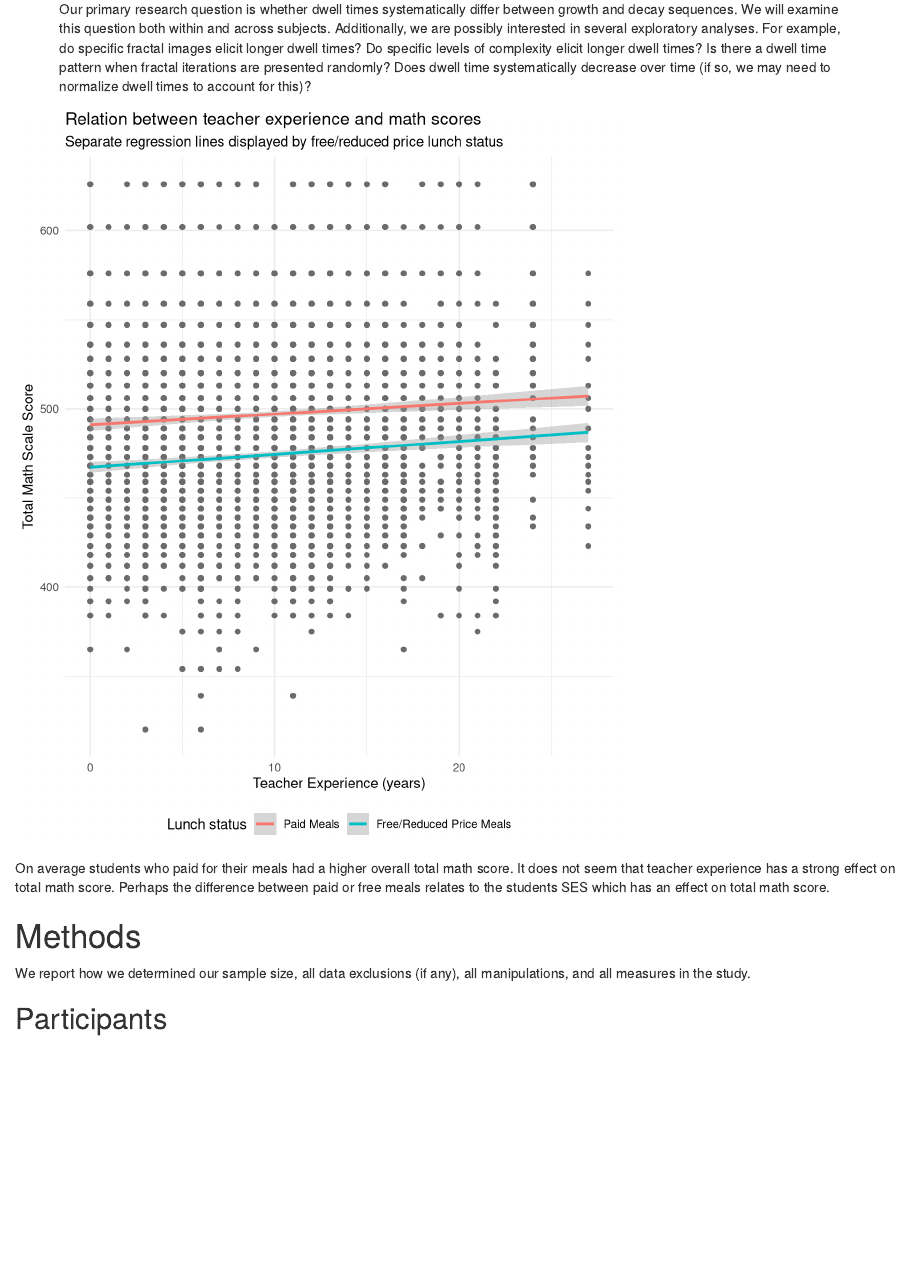
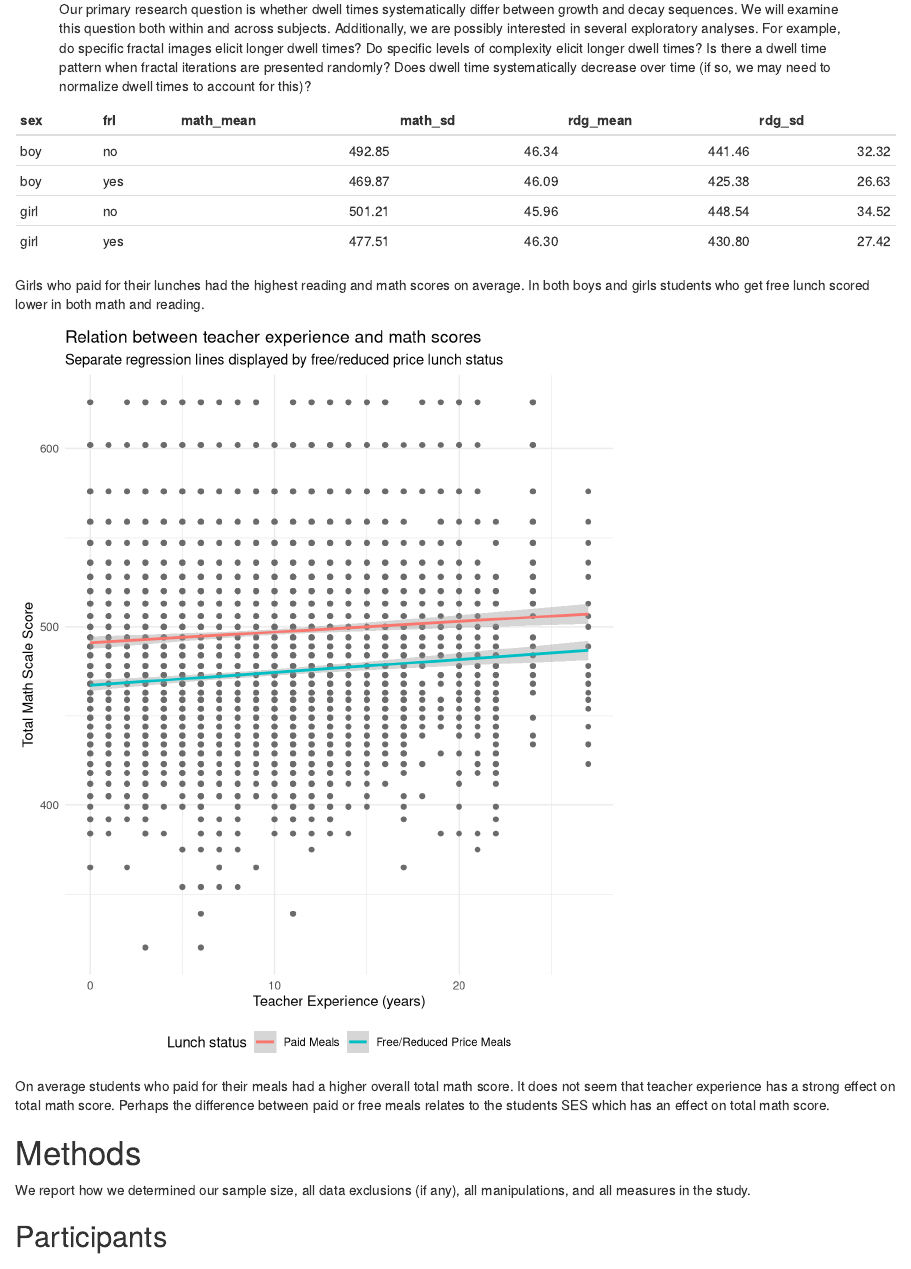
Before and after one commit to bchaloup/lab_8, an R Markdown document (lab_8_papaja.Rmd): the page in a window 1100 px wide, from 370 px down. Rendered offline with R 4.5, knitr and Pandoc, with nearby package versions; some code elsewhere in the file could not run offline.

Commit message:
Commit 4
added table and description

````diff
--- a/lab_8_papaja.Rmd
+++ b/lab_8_papaja.Rmd
@@ -71,6 +71,15 @@ knitr::opts_chunk$set(cache.extra = knitr::rand_seed)
 data81 <- import(here("data", "star.csv"))
 ```
 
+```{r}
+data81 %>%
+  group_by(sex, frl) %>%
+  summarise(math_mean = round(mean(tmathss), 2), math_sd = round(sd(tmathss), 2), rdg_mean = round(mean(treadss), 2), rdg_sd = round(sd(treadss), 2)) %>%
+  knitr::kable()
+```
+
+Girls who paid for their lunches had the highest reading and math scores on average. In both boys and girls students who get free lunch scored lower in both math and reading.
+
 
 ```{r}
 data81 %>%
````
Also changed, not shown: lab_8_papaja.pdf, lab_8_papaja.tex, lab_8_papaja_files/figure-latex/unnamed-chunk-2-1.pdf (added), lab_8_papaja_files/figure-latex/unnamed-chunk-2-1.png (added).
